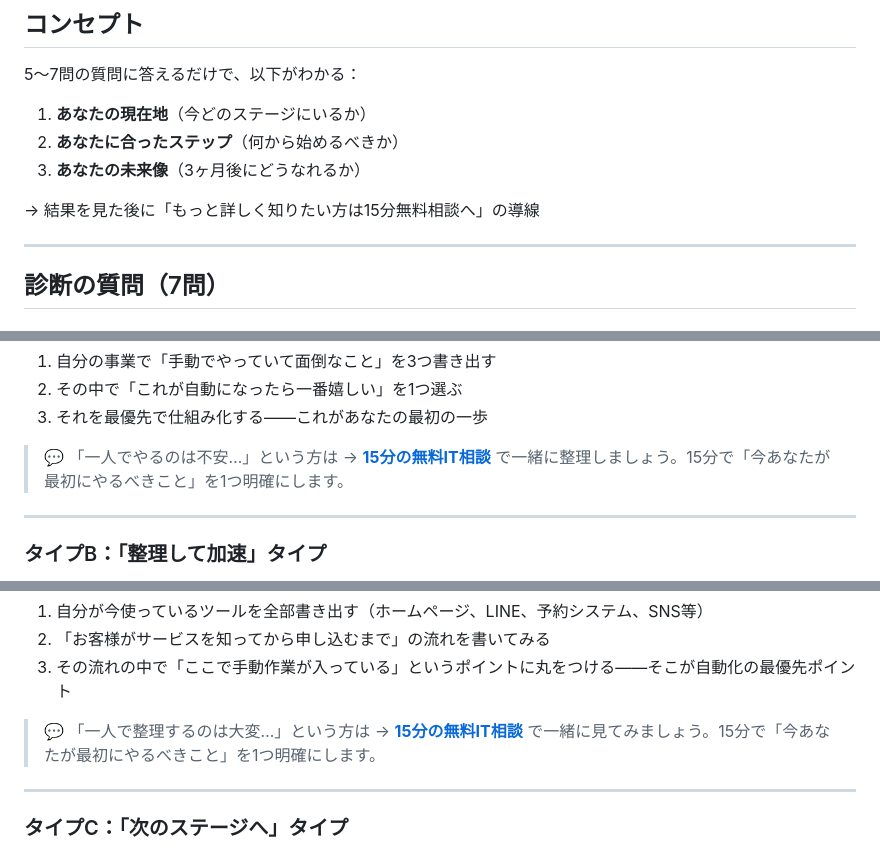
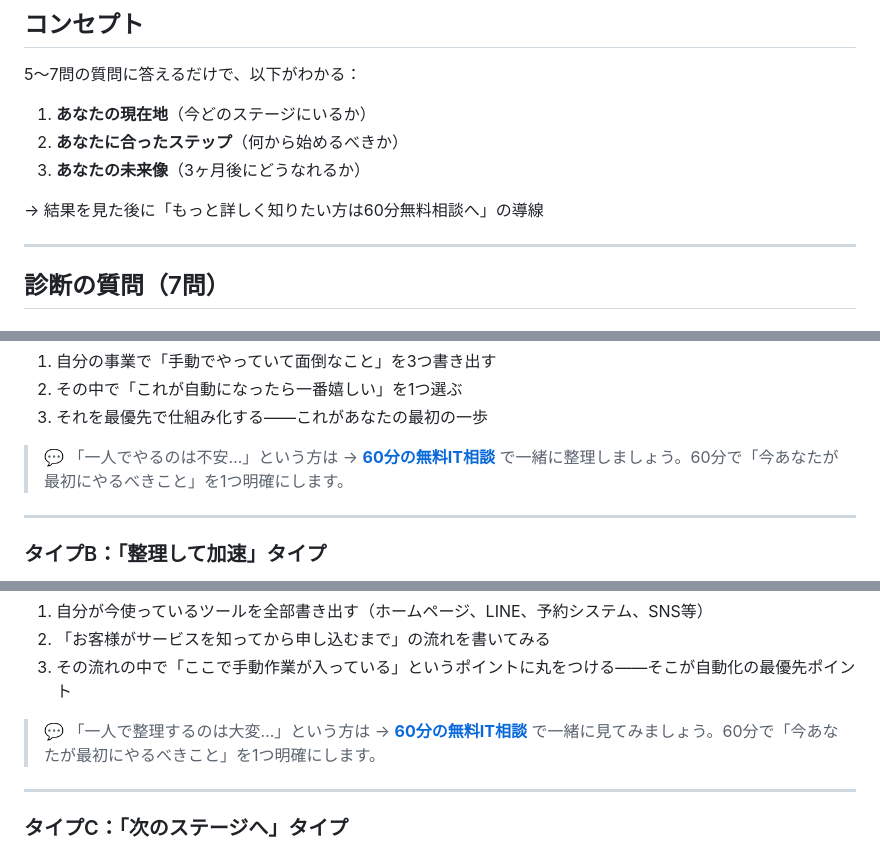
Before and after one commit to TomoRevo/team-TomoRevo, a Markdown page: ITコーチング_診断ツール設計.md, 3 parts joined by grey strips. GitHub-like rendering.

```diff
--- a/ITコーチング_診断ツール設計.md
+++ b/ITコーチング_診断ツール設計.md
@@ -11,7 +11,7 @@
 2. **あなたに合ったステップ**（何から始めるべきか）
 3. **あなたの未来像**（3ヶ月後にどうなれるか）
 
-→ 結果を見た後に「もっと詳しく知りたい方は15分無料相談へ」の導線
+→ 結果を見た後に「もっと詳しく知りたい方は60分無料相談へ」の導線
 
 ---
 
@@ -91,7 +91,7 @@
 2. その中で「これが自動になったら一番嬉しい」を1つ選ぶ
 3. それを最優先で仕組み化する——これがあなたの最初の一歩
 
-> 💬 「一人でやるのは不安…」という方は → **[15分の無料IT相談](※リンク)** で一緒に整理しましょう。15分で「今あなたが最初にやるべきこと」を1つ明確にします。
+> 💬 「一人でやるのは不安…」という方は → **[60分の無料IT相談](※リンク)** で一緒に整理しましょう。60分で「今あなたが最初にやるべきこと」を1つ明確にします。
 
 ---
 
@@ -120,7 +120,7 @@
 2. 「お客様がサービスを知ってから申し込むまで」の流れを書いてみる
 3. その流れの中で「ここで手動作業が入っている」というポイントに丸をつける——そこが自動化の最優先ポイント
 
-> 💬 「一人で整理するのは大変…」という方は → **[15分の無料IT相談](※リンク)** で一緒に見てみましょう。15分で「今あなたが最初にやるべきこと」を1つ明確にします。
+> 💬 「一人で整理するのは大変…」という方は → **[60分の無料IT相談](※リンク)** で一緒に見てみましょう。60分で「今あなたが最初にやるべきこと」を1つ明確にします。
 
 ---
 
```
Also changed, not shown: other parts of ITコーチング_診断ツール設計.md (+3 -3 lines), TomoRevo_ITコーチング_提案資料.md (+3 -3 lines).
